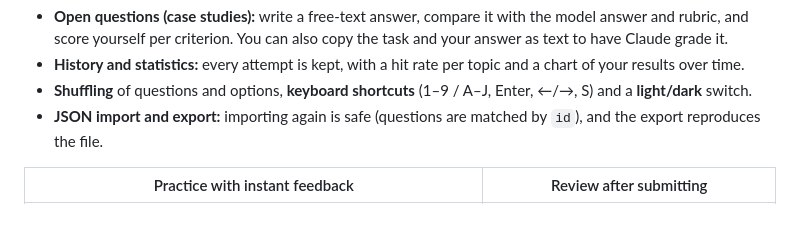
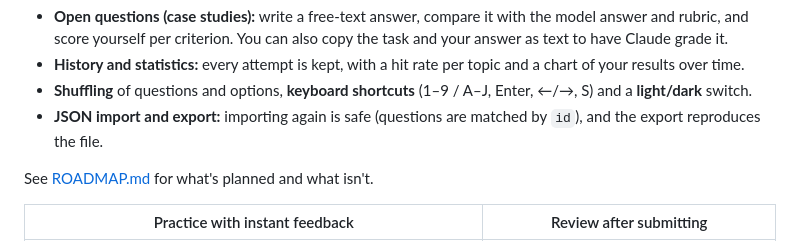
Before and after one commit to LordSpiegelei/quizbank, a Markdown page: README.md, the part around the change. Drawn GitHub-style; blank space fills up the shorter version.

Commit message:
docs: add ROADMAP.md
Co-Authored-By: Claude Opus 5.5 <noreply@anthropic.com>

```diff
--- a/README.md
+++ b/README.md
@@ -19,6 +19,8 @@ A self-hosted web app for practising mock exams. You bring your own question ban
 - **History and statistics:** every attempt is kept, with a hit rate per topic and a chart of your results over time.
 - **Shuffling** of questions and options, **keyboard shortcuts** (1–9 / A–J, Enter, ←/→, S) and a **light/dark** switch.
 - **JSON import and export:** importing again is safe (questions are matched by `id`), and the export reproduces the file.
+
+See [ROADMAP.md](ROADMAP.md) for what's planned and what isn't.
 
 | Practice with instant feedback | Review after submitting |
 |---|---|
```
Also changed, not shown: ROADMAP.md (added, +28 -0 lines).
